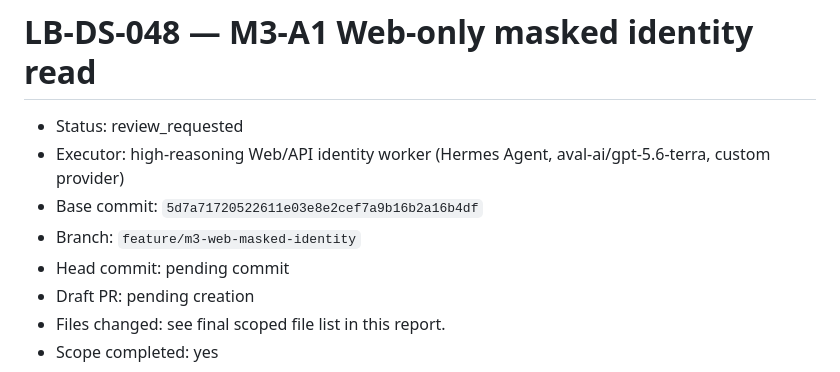
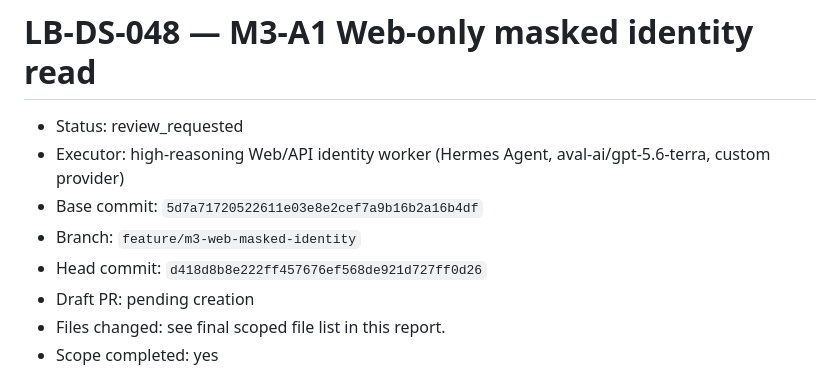
Before and after one commit to bahramghorbani/learnbox, a Markdown page: .ai/worker-reports/LB-DS-048.md, the part around the change. Drawn GitHub-style.

Commit message:
docs(profile): record LB-DS-048 handoff

```diff
--- a/.ai/worker-reports/LB-DS-048.md
+++ b/.ai/worker-reports/LB-DS-048.md
@@ -4,7 +4,7 @@
 - Executor: high-reasoning Web/API identity worker (Hermes Agent, aval-ai/gpt-5.6-terra, custom provider)
 - Base commit: `5d7a71720522611e03e8e2cef7a9b16b2a16b4df`
 - Branch: `feature/m3-web-masked-identity`
-- Head commit: pending commit
+- Head commit: `d418d8b8e222ff457676ef568de921d727ff0d26`
 - Draft PR: pending creation
 - Files changed: see final scoped file list in this report.
 - Scope completed: yes
```
